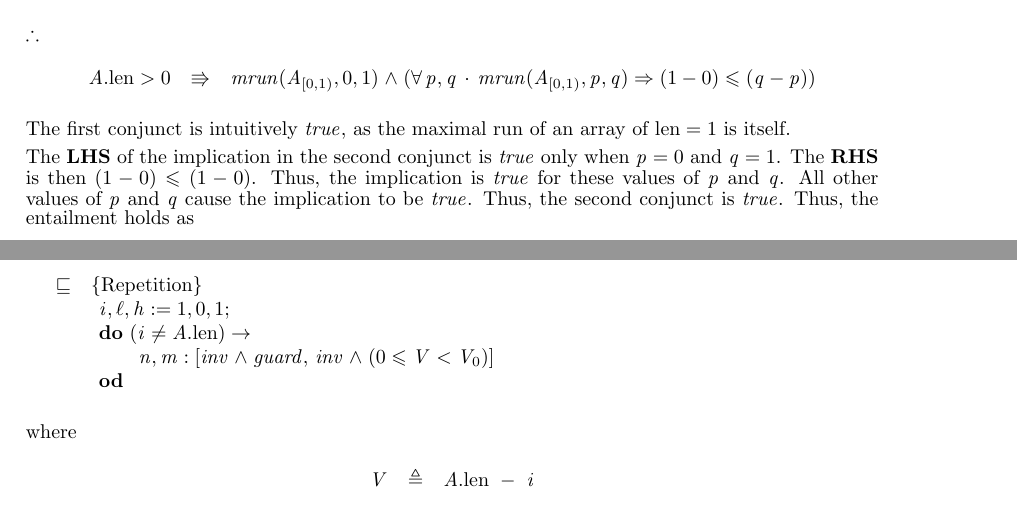
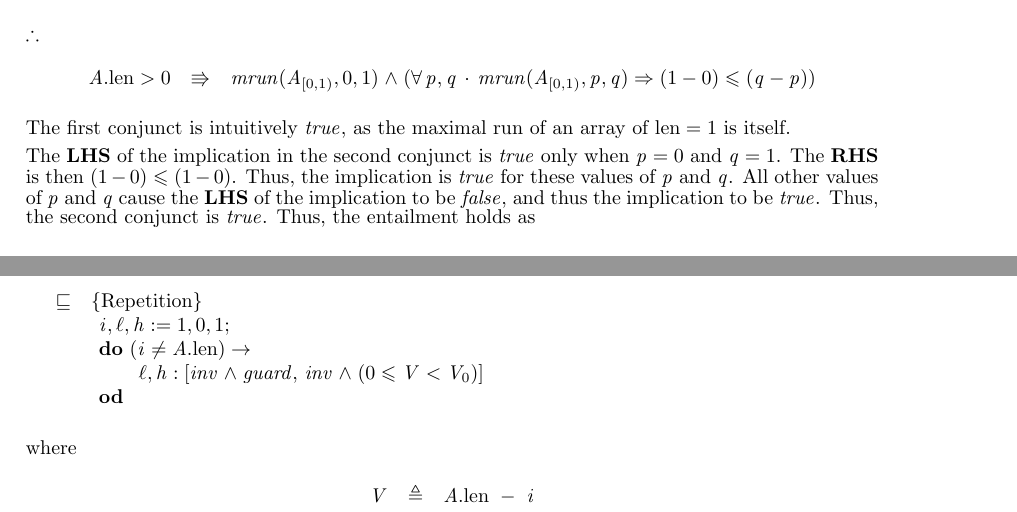
Before and after one commit to MaxwellBo/CSSE3100_Assignments, a LaTeX problem sheet (Assignment_3_Solutions.tex): two parts of pages 3 and 4 of 4, joined at a grey line, cut so that both start at the same text. Compiled offline with pdfLaTeX.

Commit message:
Few fixes

```diff
--- a/Assignment_3_Solutions.tex
+++ b/Assignment_3_Solutions.tex
@@ -233,7 +233,7 @@ $\therefore$
 
 The first conjunct is intuitively $true$, as the maximal run of an array of $\LEN = 1$ is itself.
 
-The \textbf{LHS} of the implication in the second conjunct is $true$ only when $p = 0$ and $q = 1$. The \textbf{RHS} is then $(1 - 0) \leqslant (1 - 0)$. Thus, the implication is $true$ for these values of $p$ and $q$. All other values of $p$ and $q$ cause the implication to be $true$. Thus, the second conjunct is $true$. Thus, the entailment holds as
+The \textbf{LHS} of the implication in the second conjunct is $true$ only when $p = 0$ and $q = 1$. The \textbf{RHS} is then $(1 - 0) \leqslant (1 - 0)$. Thus, the implication is $true$ for these values of $p$ and $q$. All other values of $p$ and $q$ cause the \textbf{LHS} of the implication to be $false$, and thus the implication to be $true$. Thus, the second conjunct is $true$. Thus, the entailment holds as
 
 \begin{eqnarray*}
 \PREP & \entails & \true \land \true
@@ -276,7 +276,7 @@ As $A_{[0, A.len)} \equiv A$, the entailment holds.
 \begin{array}{l}
 \ASSIGNMENTP;\\
 \Do~ \GUARDP \rightarrow\\
-    \t1 \ENV:[inv \land guard,\, inv \land \VARIANTEXP]\\
+    \t1 \ENVP:[inv \land guard,\, inv \land \VARIANTEXP]\\
 \Od\\
 \end{array}}
 \ENDDERIVE
```
Also changed, not shown: Assignment_3_Solutions.pdf.
